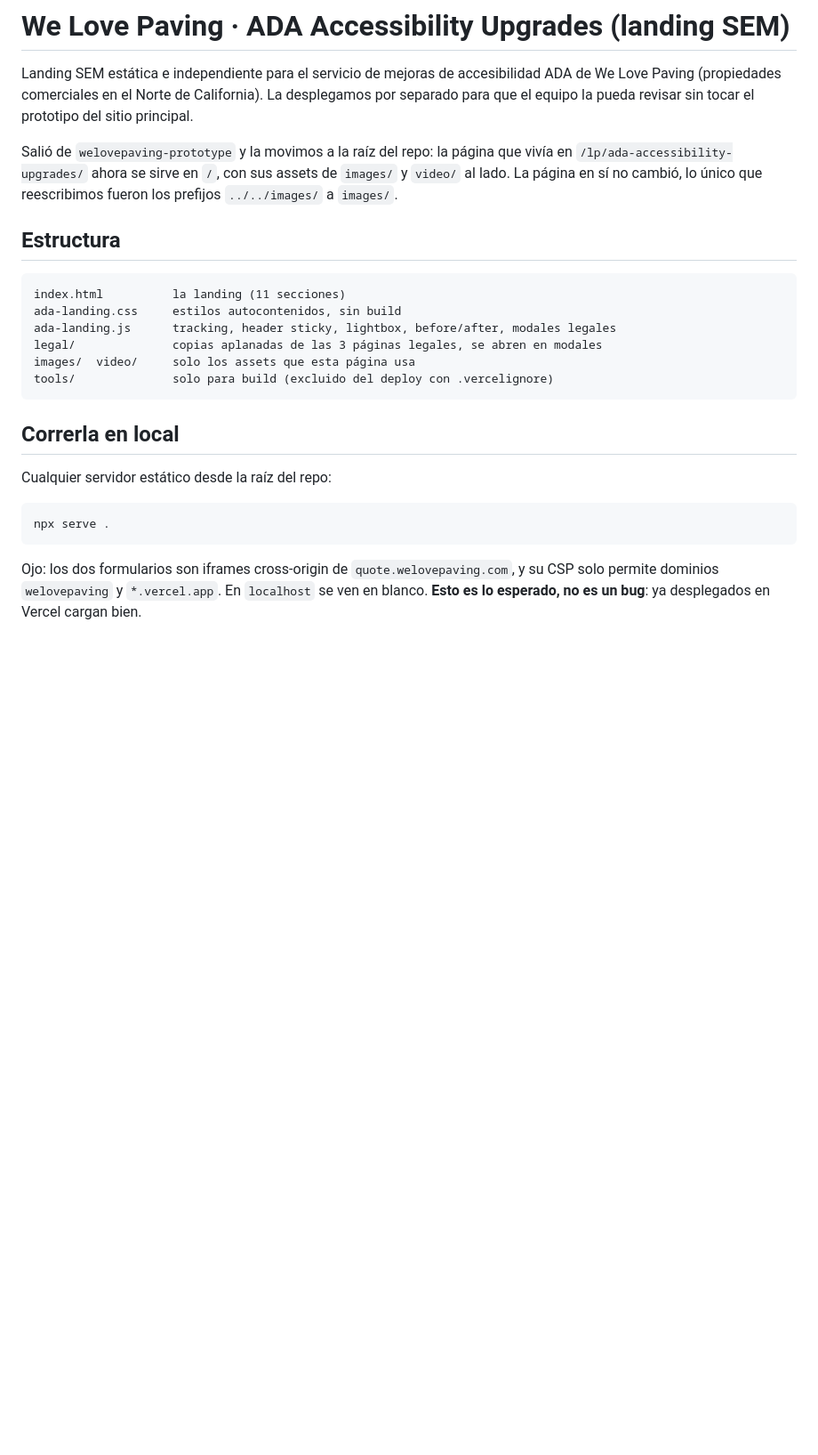
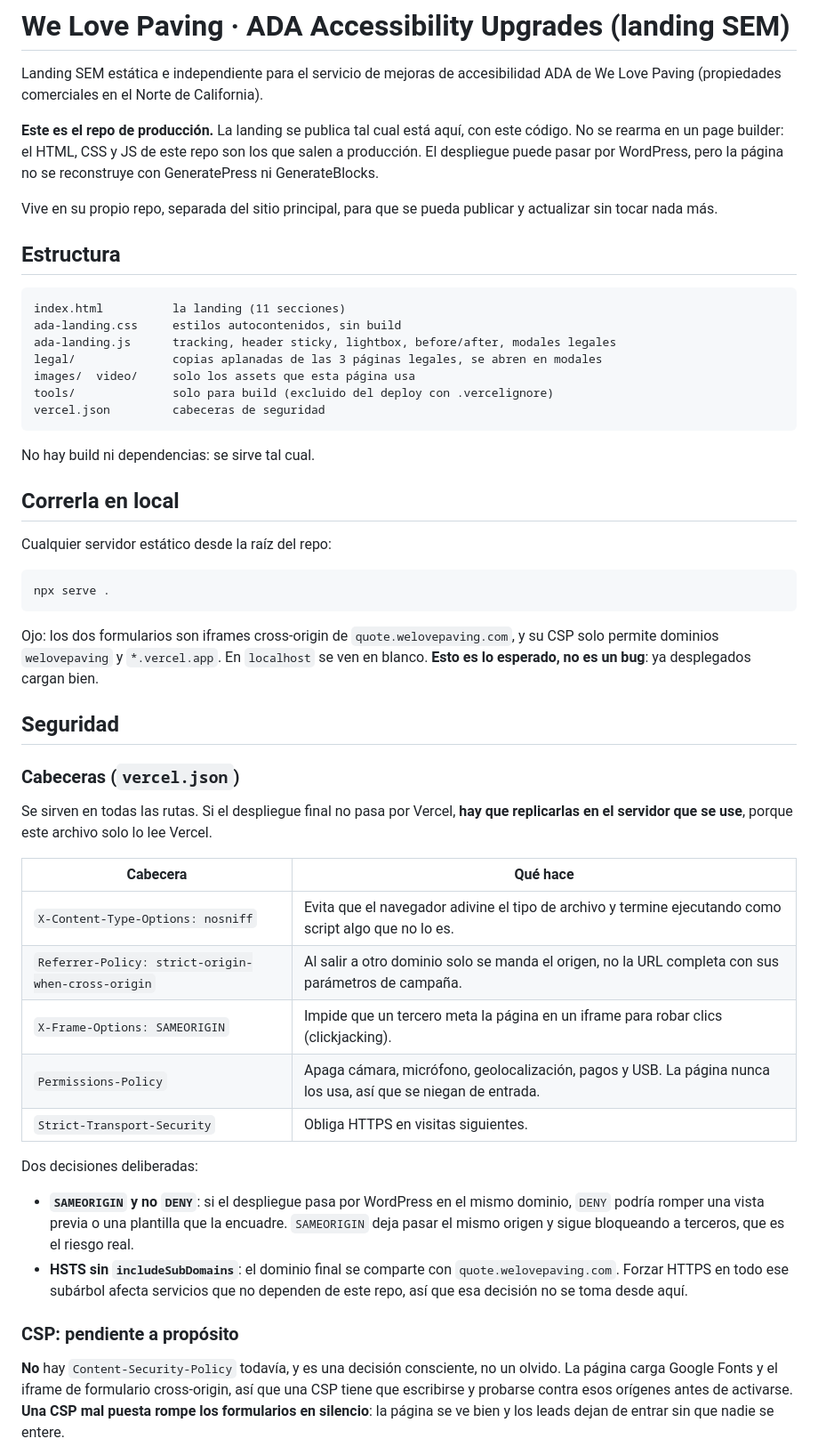
Before and after one commit to jeds2493-cloud/welovepaving-ada-landing, a Markdown page: README.md, the part around one of its changes. Shown at 89% size. Drawn GitHub-style; blank space fills up the shorter version.

````diff
--- a/README.md
+++ b/README.md
@@ -2,13 +2,15 @@
 
 Landing SEM estática e independiente para el servicio de mejoras de
 accesibilidad ADA de We Love Paving (propiedades comerciales en el Norte de
-California). La desplegamos por separado para que el equipo la pueda revisar sin
-tocar el prototipo del sitio principal.
+California).
 
-Salió de `welovepaving-prototype` y la movimos a la raíz del repo: la página que
-vivía en `/lp/ada-accessibility-upgrades/` ahora se sirve en `/`, con sus assets
-de `images/` y `video/` al lado. La página en sí no cambió, lo único que
-reescribimos fueron los prefijos `../../images/` a `images/`.
+**Este es el repo de producción.** La landing se publica tal cual está aquí, con
+este código. No se rearma en un page builder: el HTML, CSS y JS de este repo son
+los que salen a producción. El despliegue puede pasar por WordPress, pero la
+página no se reconstruye con GeneratePress ni GenerateBlocks.
+
+Vive en su propio repo, separada del sitio principal, para que se pueda publicar
+y actualizar sin tocar nada más.
 
 ## Estructura
 
@@ -19,7 +21,10 @@ ada-landing.js      tracking, header sticky, lightbox, before/after, modales leg
 legal/              copias aplanadas de las 3 páginas legales, se abren en modales
 images/  video/     solo los assets que esta página usa
 tools/              solo para build (excluido del deploy con .vercelignore)
+vercel.json         cabeceras de seguridad
 ```
+
+No hay build ni dependencias: se sirve tal cual.
 
 ## Correrla en local
 
@@ -31,5 +36,39 @@ npx serve .
 
 Ojo: los dos formularios son iframes cross-origin de `quote.welovepaving.com`, y
 su CSP solo permite dominios `welovepaving` y `*.vercel.app`. En `localhost` se
-ven en blanco. **Esto es lo esperado, no es un bug**: ya desplegados en Vercel
-cargan bien.
+ven en blanco. **Esto es lo esperado, no es un bug**: ya desplegados cargan bien.
+
+## Seguridad
+
+### Cabeceras (`vercel.json`)
+
+Se sirven en todas las rutas. Si el despliegue final no pasa por Vercel, **hay
+que replicarlas en el servidor que se use**, porque este archivo solo lo lee
+Vercel.
+
+| Cabecera | Qué hace |
+|---|---|
+| `X-Content-Type-Options: nosniff` | Evita que el navegador adivine el tipo de archivo y termine ejecutando como script algo que no lo es. |
+| `Referrer-Policy: strict-origin-when-cross-origin` | Al salir a otro dominio solo se manda el origen, no la URL completa con sus parámetros de campaña. |
+| `X-Frame-Options: SAMEORIGIN` | Impide que un tercero meta la página en un iframe para robar clics (clickjacking). |
+| `Permissions-Policy` | Apaga cámara, micrófono, geolocalización, pagos y USB. La página nunca los usa, así que se niegan de entrada. |
+| `Strict-Transport-Security` | Obliga HTTPS en visitas siguientes. |
+
+Dos decisiones deliberadas:
+
+- **`SAMEORIGIN` y no `DENY`**: si el despliegue pasa por WordPress en el mismo
+  dominio, `DENY` podría romper una vista previa o una plantilla que la
+  encuadre. `SAMEORIGIN` deja pasar el mismo origen y sigue bloqueando a
+  terceros, que es el riesgo real.
+- **HSTS sin `includeSubDomains`**: el dominio final se comparte con
+  `quote.welovepaving.com`. Forzar HTTPS en todo ese subárbol afecta servicios
+  que no dependen de este repo, así que esa decisión no se toma desde aquí.
+
+### CSP: pendiente a propósito
+
+**No** hay `Content-Security-Policy` todavía, y es una decisión consciente, no un
+olvido. La página carga Google Fonts y el iframe de formulario cross-origin, así
+que una CSP tiene que escribirse y probarse contra esos orígenes antes de
+activarse. **Una CSP mal puesta rompe los formularios en silencio**: la página
+se ve bien y los leads dejan de entrar sin que nadie se entere.
+
````
Also changed, not shown: other parts of README.md (+44 -18 lines).
